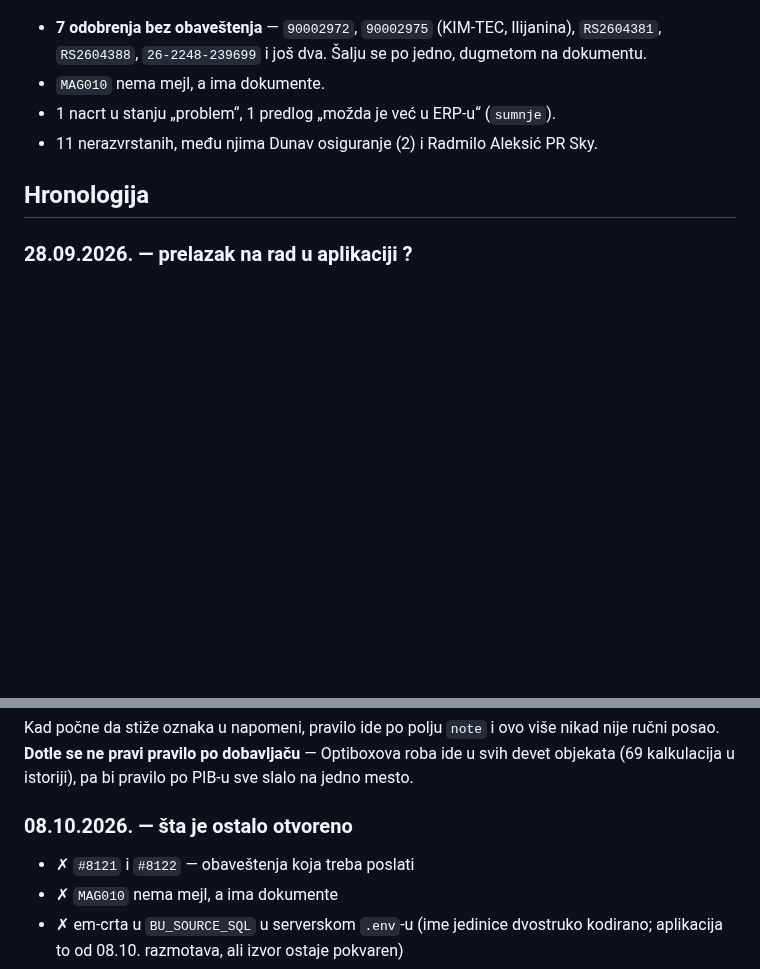
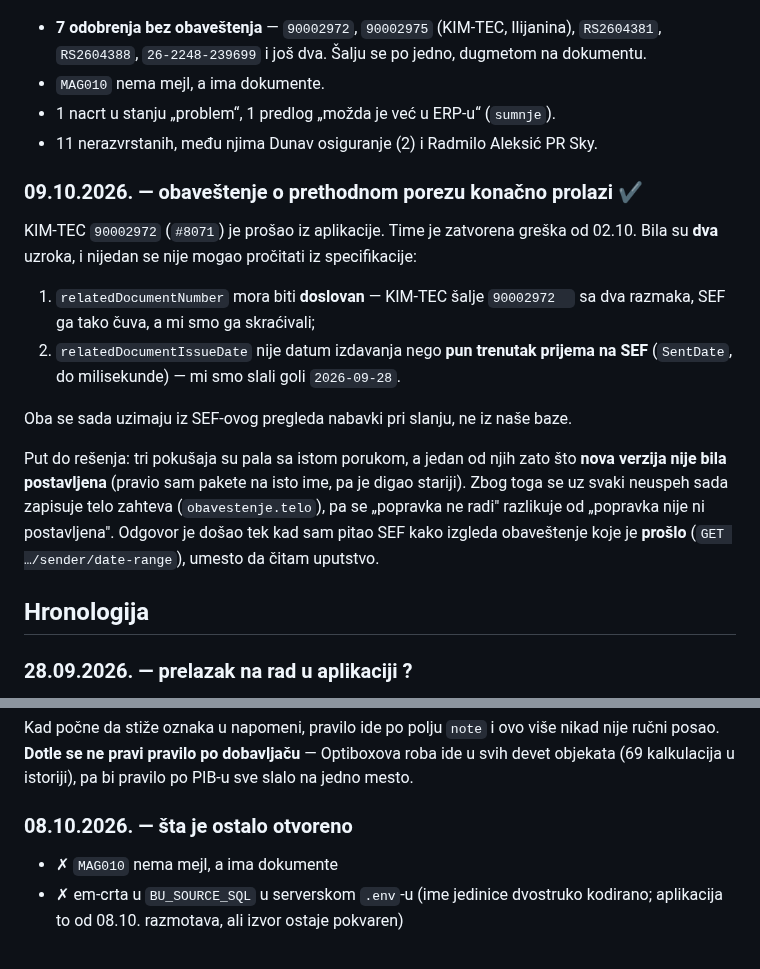
Before and after one commit to soskic12/elbraco-sef, a Markdown page: docs/DNEVNIK-SERVERA.md, 2 parts joined by grey strips. GitHub-like rendering; blank space fills up the shorter version.

Commit message:
Dnevnik: obavestenje prolazi, greska od 02.10. zatvorena
Co-Authored-By: Claude Opus 5 (1M context) <noreply@anthropic.com>

```diff
--- a/docs/DNEVNIK-SERVERA.md
+++ b/docs/DNEVNIK-SERVERA.md
@@ -141,6 +141,26 @@ Ostalo otvoreno posle oporavka:
 * 1 nacrt u stanju „problem“, 1 predlog „možda je već u ERP-u“ (`sumnje`).
 * 11 nerazvrstanih, među njima Dunav osiguranje (2) i Radmilo Aleksić PR Sky.
 
+### 09.10.2026. — obaveštenje o prethodnom porezu konačno prolazi ✔
+
+KIM-TEC `90002972` (`#8071`) je prošao iz aplikacije. Time je zatvorena greška
+od 02.10. Bila su **dva** uzroka, i nijedan se nije mogao pročitati iz
+specifikacije:
+
+1. `relatedDocumentNumber` mora biti **doslovan** — KIM-TEC šalje `90002972  `
+   sa dva razmaka, SEF ga tako čuva, a mi smo ga skraćivali;
+2. `relatedDocumentIssueDate` nije datum izdavanja nego **pun trenutak prijema
+   na SEF** (`SentDate`, do milisekunde) — mi smo slali goli `2026-09-28`.
+
+Oba se sada uzimaju iz SEF-ovog pregleda nabavki pri slanju, ne iz naše baze.
+
+Put do rešenja: tri pokušaja su pala sa istom porukom, a jedan od njih zato što
+**nova verzija nije bila postavljena** (pravio sam pakete na isto ime, pa je
+digao stariji). Zbog toga se uz svaki neuspeh sada zapisuje telo zahteva
+(`obavestenje.telo`), pa se „popravka ne radi" razlikuje od „popravka nije ni
+postavljena". Odgovor je došao tek kad sam pitao SEF kako izgleda obaveštenje
+koje je **prošlo** (`GET …/sender/date-range`), umesto da čitam uputstvo.
+
 ## Hronologija
 
 ### 28.09.2026. — prelazak na rad u aplikaciji ?
@@ -275,7 +295,6 @@ sve slalo na jedno mesto.
 
 ### 08.10.2026. — šta je ostalo otvoreno
 
-* ✗ `#8121` i `#8122` — obaveštenja koja treba poslati
 * ✗ `MAG010` nema mejl, a ima dokumente
 * ✗ em-crta u `BU_SOURCE_SQL` u serverskom `.env`-u (ime jedinice dvostruko
   kodirano; aplikacija to od 08.10. razmotava, ali izvor ostaje pokvaren)
```
